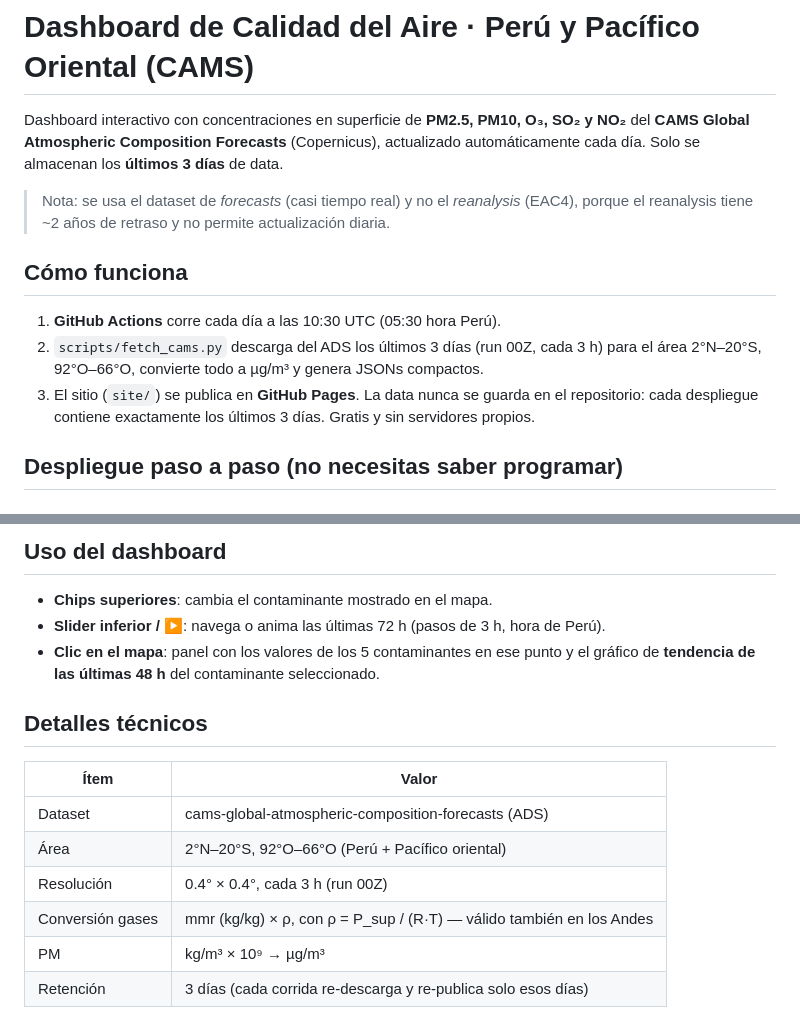
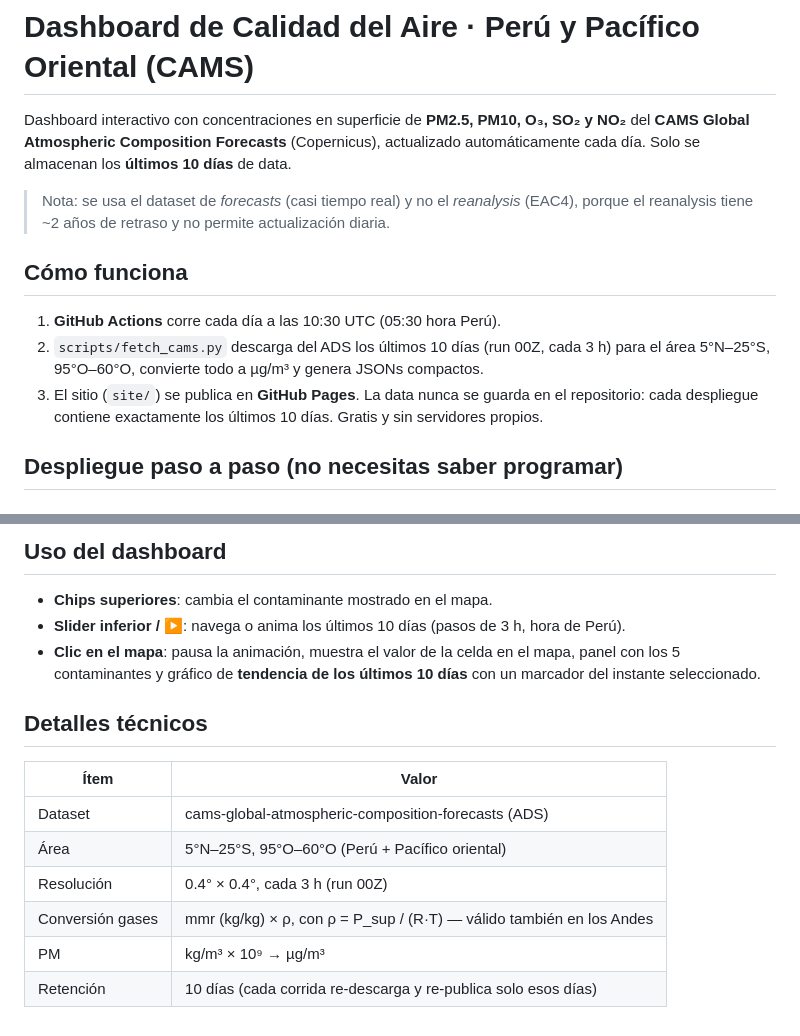
Before and after one commit to eduardo020698/cams-dashboard, a Markdown page: README.md, 2 parts joined by grey strips. GitHub-like rendering.

```diff
--- a/README.md
+++ b/README.md
@@ -2,7 +2,7 @@
 
 Dashboard interactivo con concentraciones en superficie de **PM2.5, PM10, O₃, SO₂ y NO₂** del
 **CAMS Global Atmospheric Composition Forecasts** (Copernicus), actualizado automáticamente cada día.
-Solo se almacenan los **últimos 3 días** de data.
+Solo se almacenan los **últimos 10 días** de data.
 
 > Nota: se usa el dataset de *forecasts* (casi tiempo real) y no el *reanalysis* (EAC4),
 > porque el reanalysis tiene ~2 años de retraso y no permite actualización diaria.
@@ -10,10 +10,10 @@ Solo se almacenan los **últimos 3 días** de data.
 ## Cómo funciona
 
 1. **GitHub Actions** corre cada día a las 10:30 UTC (05:30 hora Perú).
-2. `scripts/fetch_cams.py` descarga del ADS los últimos 3 días (run 00Z, cada 3 h) para el área
-   2°N–20°S, 92°O–66°O, convierte todo a µg/m³ y genera JSONs compactos.
+2. `scripts/fetch_cams.py` descarga del ADS los últimos 10 días (run 00Z, cada 3 h) para el área
+   5°N–25°S, 95°O–60°O, convierte todo a µg/m³ y genera JSONs compactos.
 3. El sitio (`site/`) se publica en **GitHub Pages**. La data nunca se guarda en el repositorio:
-   cada despliegue contiene exactamente los últimos 3 días. Gratis y sin servidores propios.
+   cada despliegue contiene exactamente los últimos 10 días. Gratis y sin servidores propios.
 
 ## Despliegue paso a paso (no necesitas saber programar)
 
@@ -72,17 +72,18 @@ python scripts/fetch_cams.py
 ## Uso del dashboard
 
 - **Chips superiores**: cambia el contaminante mostrado en el mapa.
-- **Slider inferior / ▶**: navega o anima las últimas 72 h (pasos de 3 h, hora de Perú).
-- **Clic en el mapa**: panel con los valores de los 5 contaminantes en ese punto y el
-  gráfico de **tendencia de las últimas 48 h** del contaminante seleccionado.
+- **Slider inferior / ▶**: navega o anima los últimos 10 días (pasos de 3 h, hora de Perú).
+- **Clic en el mapa**: pausa la animación, muestra el valor de la celda en el mapa, panel con
+  los 5 contaminantes y gráfico de **tendencia de los últimos 10 días** con un marcador
+  del instante seleccionado.
 
 ## Detalles técnicos
 
 | Ítem | Valor |
 |---|---|
 | Dataset | cams-global-atmospheric-composition-forecasts (ADS) |
-| Área | 2°N–20°S, 92°O–66°O (Perú + Pacífico oriental) |
+| Área | 5°N–25°S, 95°O–60°O (Perú + Pacífico oriental) |
 | Resolución | 0.4° × 0.4°, cada 3 h (run 00Z) |
 | Conversión gases | mmr (kg/kg) × ρ, con ρ = P_sup / (R·T) — válido también en los Andes |
 | PM | kg/m³ × 10⁹ → µg/m³ |
-| Retención | 3 días (cada corrida re-descarga y re-publica solo esos días) |
+| Retención | 10 días (cada corrida re-descarga y re-publica solo esos días) |
```
